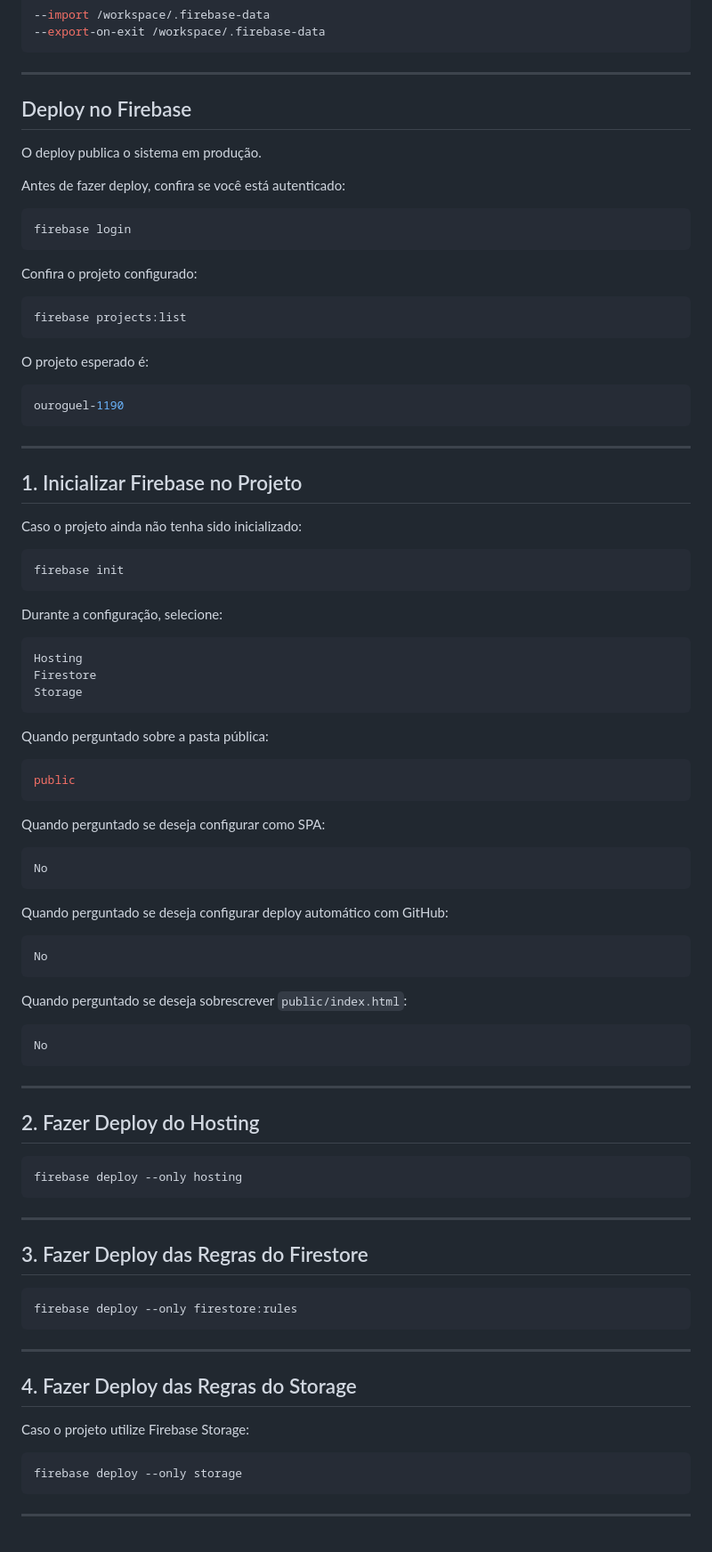
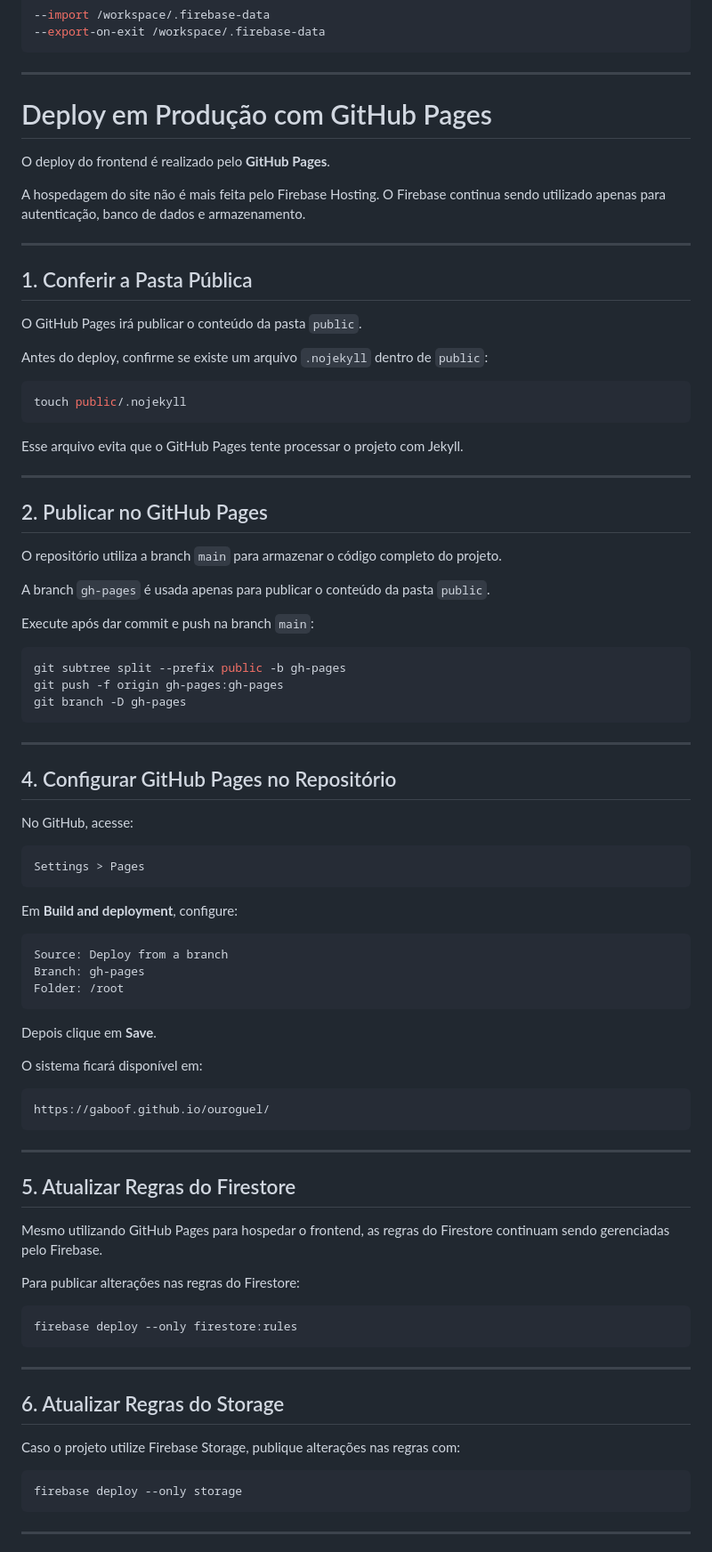
Before and after one commit to GabOof/ouroguel, a Markdown page: README.md, the part around one of its changes. Shown at 89% size. Drawn GitHub-style.

Commit message:
fix: update README to reflect deployment changes from Firebase Hosting to GitHub Pages

````diff
--- a/README.md
+++ b/README.md
@@ -267,81 +267,75 @@ Na próxima execução, os dados locais serão carregados automaticamente porque
 
 ---
 
-## Deploy no Firebase
+# Deploy em Produção com GitHub Pages
 
-O deploy publica o sistema em produção.
+O deploy do frontend é realizado pelo **GitHub Pages**.
 
-Antes de fazer deploy, confira se você está autenticado:
+A hospedagem do site não é mais feita pelo Firebase Hosting. O Firebase continua sendo utilizado apenas para autenticação, banco de dados e armazenamento.
+
+---
+
+## 1. Conferir a Pasta Pública
+
+O GitHub Pages irá publicar o conteúdo da pasta `public`.
+
+Antes do deploy, confirme se existe um arquivo `.nojekyll` dentro de `public`:
 
 ```bash
-firebase login
+touch public/.nojekyll
 ```
 
-Confira o projeto configurado:
+Esse arquivo evita que o GitHub Pages tente processar o projeto com Jekyll.
+
+---
+
+## 2. Publicar no GitHub Pages
+
+O repositório utiliza a branch `main` para armazenar o código completo do projeto.
+
+A branch `gh-pages` é usada apenas para publicar o conteúdo da pasta `public`.
+
+Execute após dar commit e push na branch `main`:
 
 ```bash
-firebase projects:list
-```
-
-O projeto esperado é:
-
-```bash
-ouroguel-1190
+git subtree split --prefix public -b gh-pages
+git push -f origin gh-pages:gh-pages
+git branch -D gh-pages
 ```
 
 ---
 
-## 1. Inicializar Firebase no Projeto
+## 4. Configurar GitHub Pages no Repositório
 
-Caso o projeto ainda não tenha sido inicializado:
+No GitHub, acesse:
 
-```bash
-firebase init
+```text
+Settings > Pages
 ```
 
-Durante a configuração, selecione:
+Em **Build and deployment**, configure:
 
-```bash
-Hosting
-Firestore
-Storage
+```text
+Source: Deploy from a branch
+Branch: gh-pages
+Folder: /root
 ```
 
-Quando perguntado sobre a pasta pública:
+Depois clique em **Save**.
 
-```bash
-public
-```
+O sistema ficará disponível em:
 
-Quando perguntado se deseja configurar como SPA:
-
-```bash
-No
-```
-
-Quando perguntado se deseja configurar deploy automático com GitHub:
-
-```bash
-No
-```
-
-Quando perguntado se deseja sobrescrever `public/index.html`:
-
-```bash
-No
+```text
+https://gaboof.github.io/ouroguel/
 ```
 
 ---
 
-## 2. Fazer Deploy do Hosting
+## 5. Atualizar Regras do Firestore
 
-```bash
-firebase deploy --only hosting
-```
+Mesmo utilizando GitHub Pages para hospedar o frontend, as regras do Firestore continuam sendo gerenciadas pelo Firebase.
 
----
-
-## 3. Fazer Deploy das Regras do Firestore
+Para publicar alterações nas regras do Firestore:
 
 ```bash
 firebase deploy --only firestore:rules
@@ -349,9 +343,9 @@ firebase deploy --only firestore:rules
 
 ---
 
-## 4. Fazer Deploy das Regras do Storage
+## 6. Atualizar Regras do Storage
 
-Caso o projeto utilize Firebase Storage:
+Caso o projeto utilize Firebase Storage, publique alterações nas regras com:
 
 ```bash
 firebase deploy --only storage
````
Also changed, not shown: other parts of README.md (+3 -19 lines).
